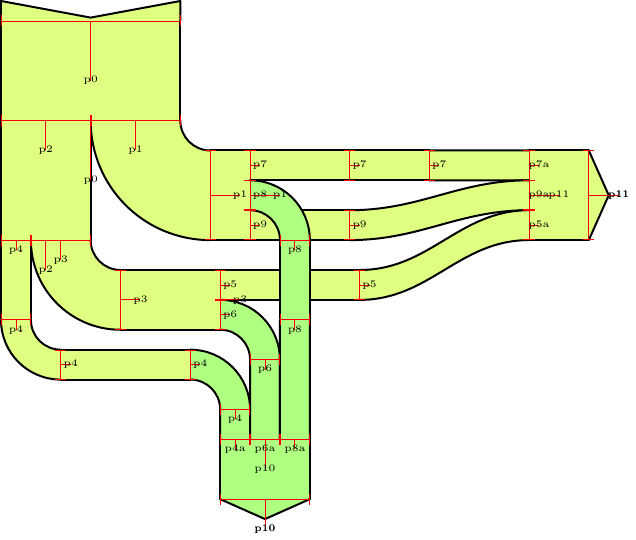
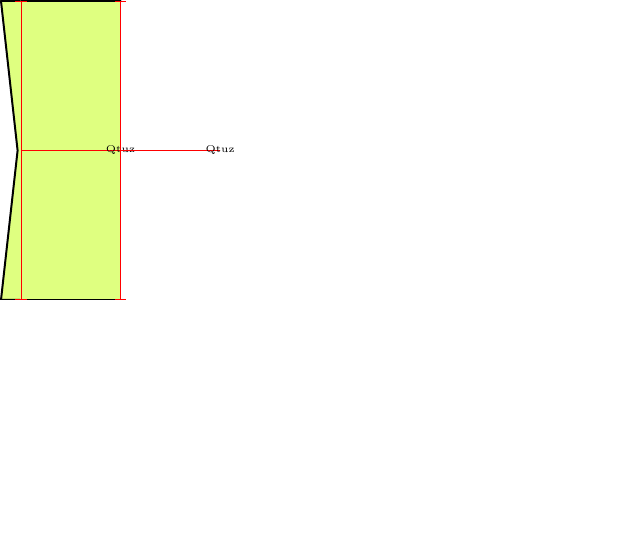
Before and after one commit to benito89/sankey, a LaTeX figure (sankey.tex): the whole page, the shorter picture padded with empty space. Compiled offline with pdfLaTeX.

Commit message:
Starting main node

```diff
--- a/sankey.tex
+++ b/sankey.tex
@@ -274,64 +274,67 @@
     },
     sankey debug,
     ]
-    \sankeynodestart{6}{-90}{p0}{0,100};
-    \sankeyadvance{p0}{50pt}
 
-    \sankeyfork{p0}{3/p1,3/p2}
 
-    \sankeyturn{p1}{90}
-    \sankeyadvance{p1}{20pt}
 
-    \sankeyadvance{p2}{60pt}
+    \sankeynodestart{10}{0}{Qtuz}{0,100};
+    \sankeyadvance{Qtuz}{50pt}
 
-    \sankeyfork{p2}{2/p3,1/p4}
+    %% \sankeyfork{p0}{3/p1,3/p2}
 
-    \sankeyturn{p3}{90}
-    \sankeyadvance{p3}{50pt}
+    %% \sankeyturn{p1}{90}
+    %% \sankeyadvance{p1}{20pt}
 
-    \sankeyfork{p3}{1/p5,1/p6}
+    %% \sankeyadvance{p2}{60pt}
 
-    \sankeyadvance{p5}{70pt}
+    %% \sankeyfork{p2}{2/p3,1/p4}
 
-    \sankeyfork{p1}{1/p7,1/p8,1/p9}
-    \sankeyadvance{p7}{50pt}
-    \sankeyadvance{p9}{50pt}
+    %% \sankeyturn{p3}{90}
+    %% \sankeyadvance{p3}{50pt}
 
-    \sankeyadvance{p4}{40pt}
-    \sankeyturn{p4}{90}
-    \sankeyadvance{p4}{65pt}
+    %% \sankeyfork{p3}{1/p5,1/p6}
 
-    \sankeyadvance{p7}{40pt}
+    %% \sankeyadvance{p5}{70pt}
 
-    \sankeynode{3}{0}{p11}{[shift={(50pt,-15pt)}]p7}
-    \sankeyfork{p11}{1/p7a,1/p9a,1/p5a}
-    \path (p7) to[sankey flow] (p7a);
-    \path (p9) to[sankey flow] (p9a);
-    \path (p5) to[sankey flow] (p5a);
-    \sankeyadvance{p11}{30pt}
-    \sankeynodeend{3}{0}{p11}{p11}
+    %% \sankeyfork{p1}{1/p7,1/p8,1/p9}
+    %% \sankeyadvance{p7}{50pt}
+    %% \sankeyadvance{p9}{50pt}
 
-    {
-      \tikzset{
-        sankey fill/.append style={
-          line width=0pt,
-          lime!50!green!50,
-        }
-      }
-      \sankeyturn{p8}{-90}
-      \sankeyadvance{p8}{40pt}
+    %% \sankeyadvance{p4}{40pt}
+    %% \sankeyturn{p4}{90}
+    %% \sankeyadvance{p4}{65pt}
 
-      \sankeyturn{p6}{-90}
-      \sankeyturn{p4}{-90}
+    %% \sankeyadvance{p7}{40pt}
 
-      \sankeynode{3}{-90}{p10}{[shift={(-15pt,-60pt)}]p8}
-      \sankeyfork{p10}{1/p8a,1/p6a,1/p4a}
-      \path (p4) to[sankey flow] (p4a);
-      \path (p6) to[sankey flow] (p6a);
-      \path (p8) to[sankey flow] (p8a);
-      \sankeyadvance{p10}{30pt}
-      \sankeynodeend{3}{-90}{p10}{p10}
-    }
+    %% \sankeynode{3}{0}{p11}{[shift={(50pt,-15pt)}]p7}
+    %% \sankeyfork{p11}{1/p7a,1/p9a,1/p5a}
+    %% \path (p7) to[sankey flow] (p7a);
+    %% \path (p9) to[sankey flow] (p9a);
+    %% \path (p5) to[sankey flow] (p5a);
+    %% \sankeyadvance{p11}{30pt}
+    %% \sankeynodeend{3}{0}{p11}{p11}
+
+    %% {
+    %%   \tikzset{
+    %%     sankey fill/.append style={
+    %%       line width=0pt,
+    %%       lime!50!green!50,
+    %%     }
+    %%   }
+    %%   \sankeyturn{p8}{-90}
+    %%   \sankeyadvance{p8}{40pt}
+
+    %%   \sankeyturn{p6}{-90}
+    %%   \sankeyturn{p4}{-90}
+
+    %%   \sankeynode{3}{-90}{p10}{[shift={(-15pt,-60pt)}]p8}
+    %%   \sankeyfork{p10}{1/p8a,1/p6a,1/p4a}
+    %%   \path (p4) to[sankey flow] (p4a);
+    %%   \path (p6) to[sankey flow] (p6a);
+    %%   \path (p8) to[sankey flow] (p8a);
+    %%   \sankeyadvance{p10}{30pt}
+    %%   \sankeynodeend{3}{-90}{p10}{p10}
+    %% }
 
 
 
```
